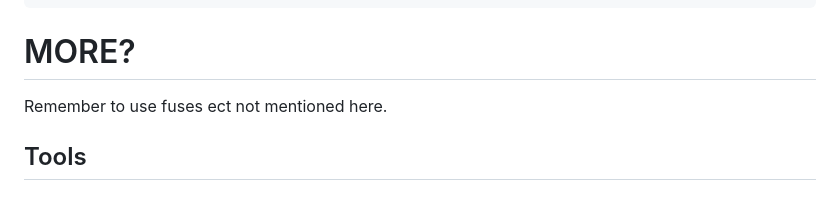
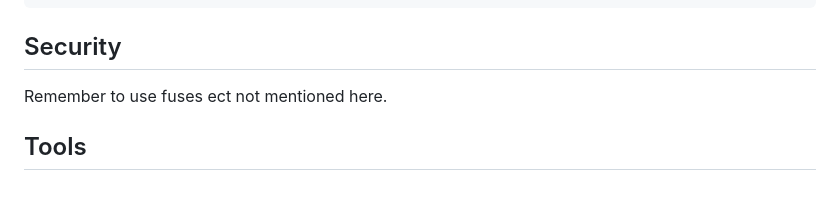
Before and after one commit to juhku1/VDO_Analog_Wind_NMEA_Adapter, a Markdown page: README.md, the part around the change. GitHub-like rendering.

Commit message:
Add Security section to README

````diff
--- a/README.md
+++ b/README.md
@@ -166,7 +166,7 @@ Here is the main thing:
                                               +-------------------------+
 ```
 
-# MORE?
+## Security
 Remember to use fuses ect not mentioned here.
 
 ## Tools
````
